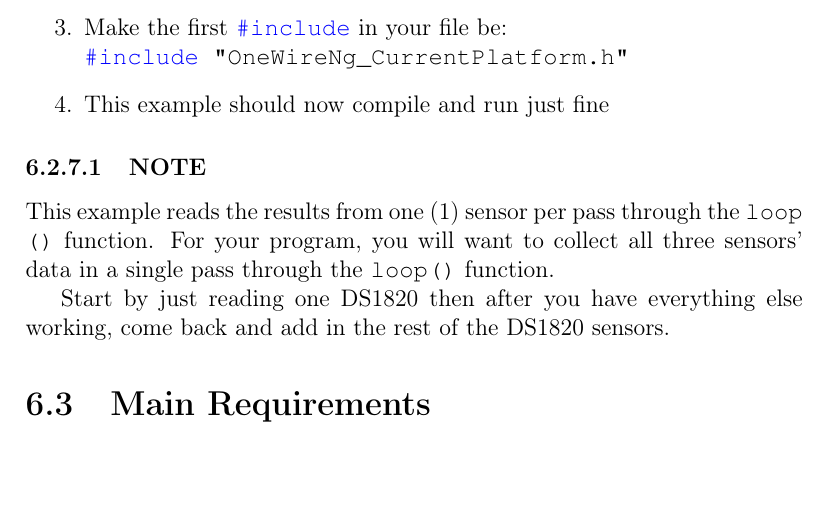
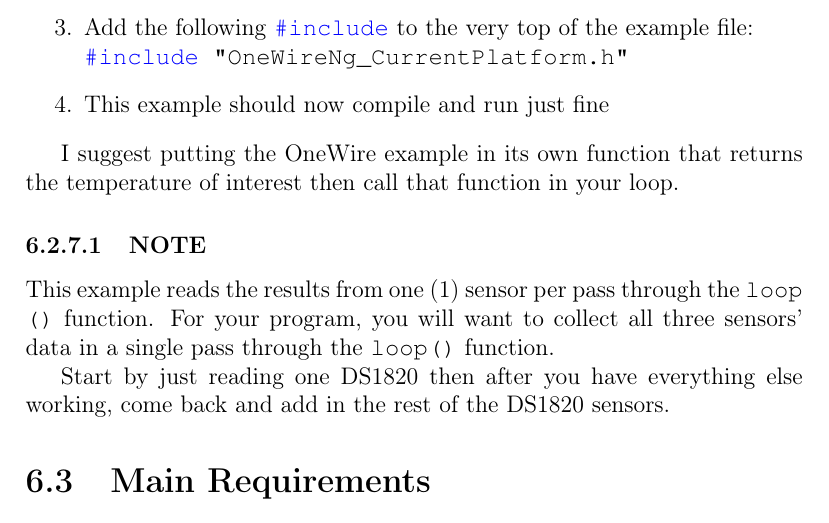
Before and after one commit to semcneil/Fundamentals-of-Microcontrollers-Laboratories, a LaTeX thesis (latex/manual.tex, which reads latex/envSensing/envSensing.tex): part of page 36 of 60, cut at the place of the change, the shorter picture padded with empty space. Compiled offline with pdfLaTeX.

Commit message:
Updated OneWire reference

```diff
--- a/latex/envSensing/envSensing.tex
+++ b/latex/envSensing/envSensing.tex
@@ -127,10 +127,13 @@ library. It has to be done carefully though. Here is how to do it:
 \begin{enumerate}
     \item In the Arduino IDE install both the OneWire and OneWireNg libraries
     \item Open the OneWire example named \lstinline@DS18x20_Temperature@
-    \item Make the first \lstinline|#include| in your file be:\\
+    \item Add the following \lstinline|#include| to the very top of the example file:\\
             \lstinline@#include "OneWireNg_CurrentPlatform.h"@
     \item This example should now compile and run just fine
 \end{enumerate}
+
+I suggest putting the OneWire example in its own function that returns the temperature of
+interest then call that function in your loop.
 
 \subsubsection{NOTE}
 This example reads the results from one (1) sensor per pass through the
```
